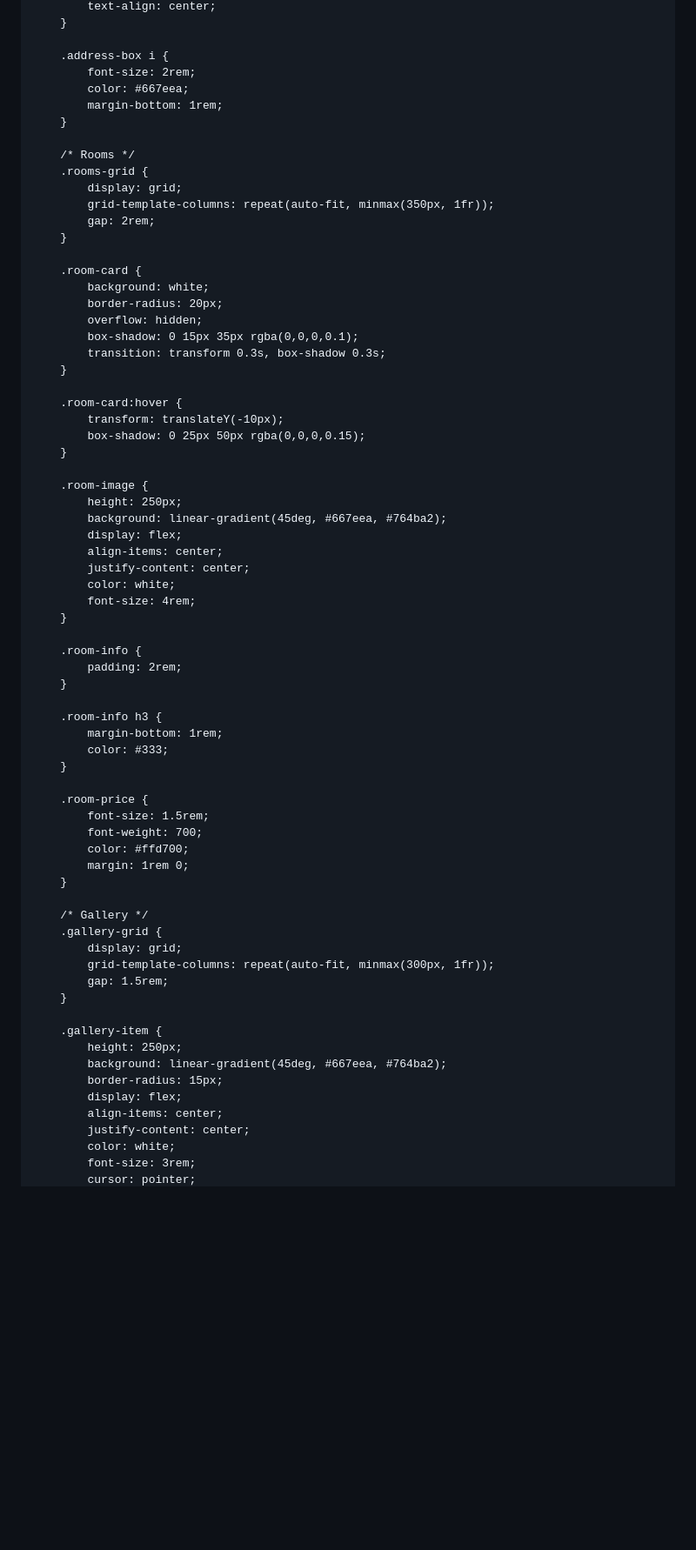
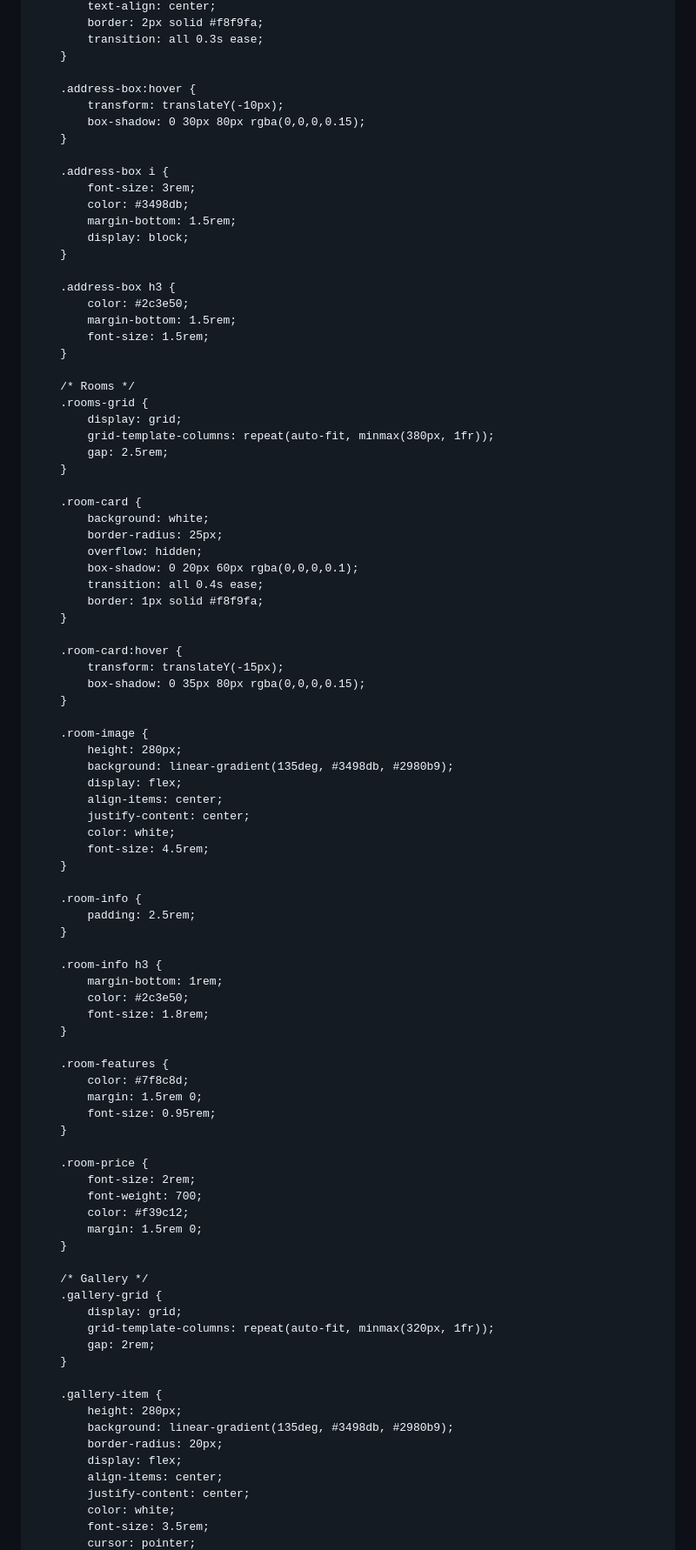
Before and after one commit to opstararyanproductionchannel-sudo/my-project, a Markdown page: README.md, the part around one of its changes. Shown at 87% size. GitHub-like rendering; blank space fills up the shorter version.

```diff
--- a/README.md
+++ b/README.md
@@ -156,72 +197,94 @@
             text-align: center;
+            border: 2px solid #f8f9fa;
+            transition: all 0.3s ease;
+        }
+
+        .address-box:hover {
+            transform: translateY(-10px);
+            box-shadow: 0 30px 80px rgba(0,0,0,0.15);
         }
 
         .address-box i {
-            font-size: 2rem;
-            color: #667eea;
-            margin-bottom: 1rem;
+            font-size: 3rem;
+            color: #3498db;
+            margin-bottom: 1.5rem;
+            display: block;
+        }
+
+        .address-box h3 {
+            color: #2c3e50;
+            margin-bottom: 1.5rem;
+            font-size: 1.5rem;
         }
 
         /* Rooms */
         .rooms-grid {
             display: grid;
-            grid-template-columns: repeat(auto-fit, minmax(350px, 1fr));
-            gap: 2rem;
+            grid-template-columns: repeat(auto-fit, minmax(380px, 1fr));
+            gap: 2.5rem;
         }
 
         .room-card {
             background: white;
-            border-radius: 20px;
+            border-radius: 25px;
             overflow: hidden;
-            box-shadow: 0 15px 35px rgba(0,0,0,0.1);
-            transition: transform 0.3s, box-shadow 0.3s;
+            box-shadow: 0 20px 60px rgba(0,0,0,0.1);
+            transition: all 0.4s ease;
+            border: 1px solid #f8f9fa;
         }
 
         .room-card:hover {
-            transform: translateY(-10px);
-            box-shadow: 0 25px 50px rgba(0,0,0,0.15);
+            transform: translateY(-15px);
+            box-shadow: 0 35px 80px rgba(0,0,0,0.15);
         }
 
         .room-image {
-            height: 250px;
-            background: linear-gradient(45deg, #667eea, #764ba2);
+            height: 280px;
+            background: linear-gradient(135deg, #3498db, #2980b9);
             display: flex;
             align-items: center;
             justify-content: center;
             color: white;
-            font-size: 4rem;
+            font-size: 4.5rem;
         }
 
         .room-info {
-            padding: 2rem;
+            padding: 2.5rem;
         }
 
         .room-info h3 {
             margin-bottom: 1rem;
-            color: #333;
+            color: #2c3e50;
+            font-size: 1.8rem;
+        }
+
+        .room-features {
+            color: #7f8c8d;
+            margin: 1.5rem 0;
+            font-size: 0.95rem;
         }
 
         .room-price {
-            font-size: 1.5rem;
+            font-size: 2rem;
             font-weight: 700;
-            color: #ffd700;
-            margin: 1rem 0;
+            color: #f39c12;
+            margin: 1.5rem 0;
         }
 
         /* Gallery */
         .gallery-grid {
             display: grid;
-            grid-template-columns: repeat(auto-fit, minmax(300px, 1fr));
-            gap: 1.5rem;
+            grid-template-columns: repeat(auto-fit, minmax(320px, 1fr));
+            gap: 2rem;
         }
 
         .gallery-item {
-            height: 250px;
-            background: linear-gradient(45deg, #667eea, #764ba2);
-            border-radius: 15px;
+            height: 280px;
+            background: linear-gradient(135deg, #3498db, #2980b9);
+            border-radius: 20px;
             display: flex;
             align-items: center;
             justify-content: center;
             color: white;
-            font-size: 3rem;
+            font-size: 3.5rem;
             cursor: pointer;
```
Also changed, not shown: other parts of README.md (+174 -209 lines).
